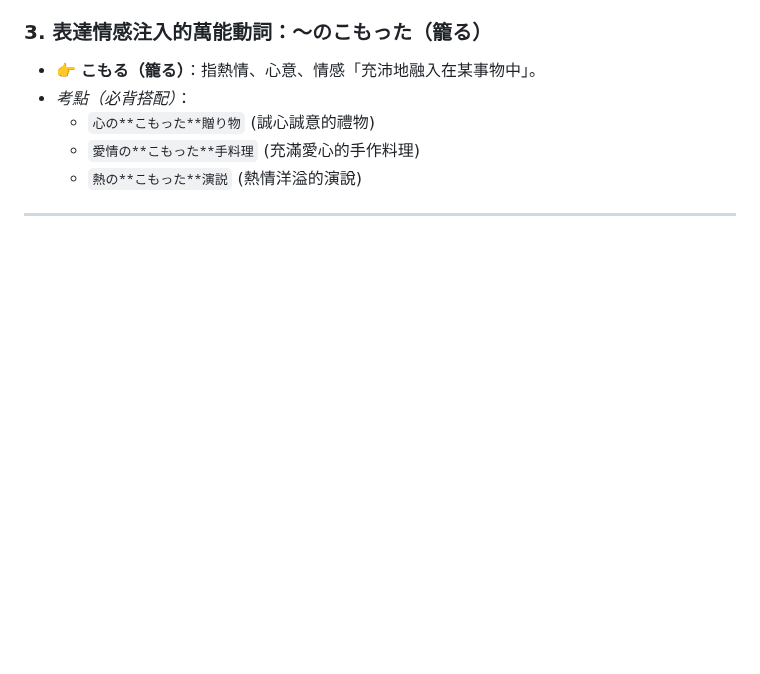
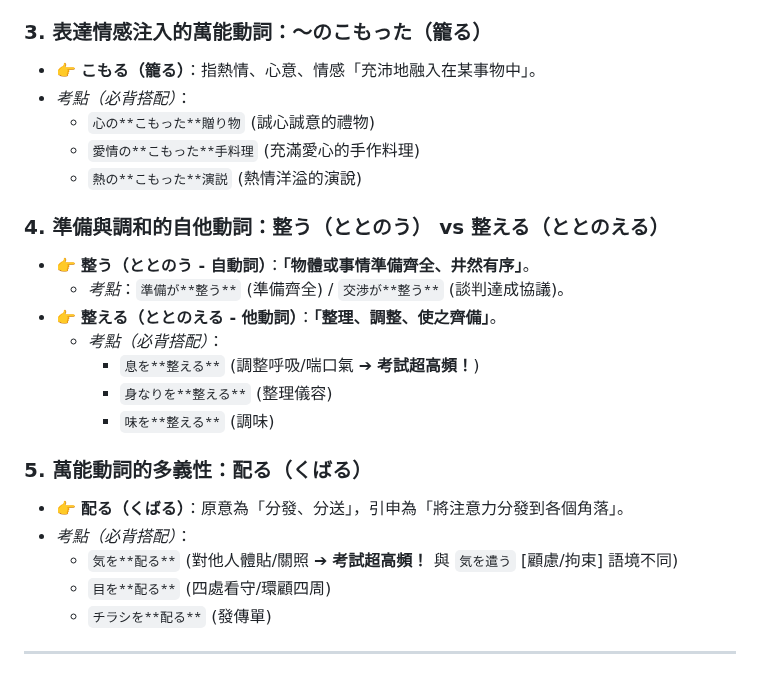
Before and after one commit to sang959699/StudyJapanese, a Markdown page: N2_Kanji_Vocabulary_Final_Review.md, the part around the change. Drawn GitHub-style; blank space fills up the shorter version.

Commit message:
Add totonou and kubaru to N2 final review sheet

```diff
--- a/N2_Kanji_Vocabulary_Final_Review.md
+++ b/N2_Kanji_Vocabulary_Final_Review.md
@@ -60,6 +60,22 @@
     *   `愛情の**こもった**手料理` (充滿愛心的手作料理)
     *   `熱の**こもった**演説` (熱情洋溢的演說)
 
+### 4. 準備與調和的自他動詞：整う（ととのう） vs 整える（ととのえる）
+*   👉 **整う（ととのう - 自動詞）**：**「物體或事情準備齊全、井然有序」**。
+    *   *考點*：`準備が**整う**` (準備齊全) / `交渉が**整う**` (談判達成協議)。
+*   👉 **整える（ととのえる - 他動詞）**：**「整理、調整、使之齊備」**。
+    *   *考點（必背搭配）*：
+        *   `息を**整える**` (調整呼吸/喘口氣 ➔ **考試超高頻！**)
+        *   `身なりを**整える**` (整理儀容)
+        *   `味を**整える**` (調味)
+
+### 5. 萬能動詞的多義性：配る（くばる）
+*   👉 **配る（くばる）**：原意為「分發、分送」，引申為「將注意力分發到各個角落」。
+*   *考點（必背搭配）*：
+    *   `気を**配る**` (對他人體貼/關照 ➔ **考試超高頻！** 與 `気を遣う` [顧慮/拘束] 語境不同)
+    *   `目を**配る**` (四處看守/環顧四周)
+    *   `チラシを**配る**` (發傳單)
+
 ---
 
 ## 📢 三、 考前必看：高頻副詞與接續詞呼應 (Call-and-Response)
```
